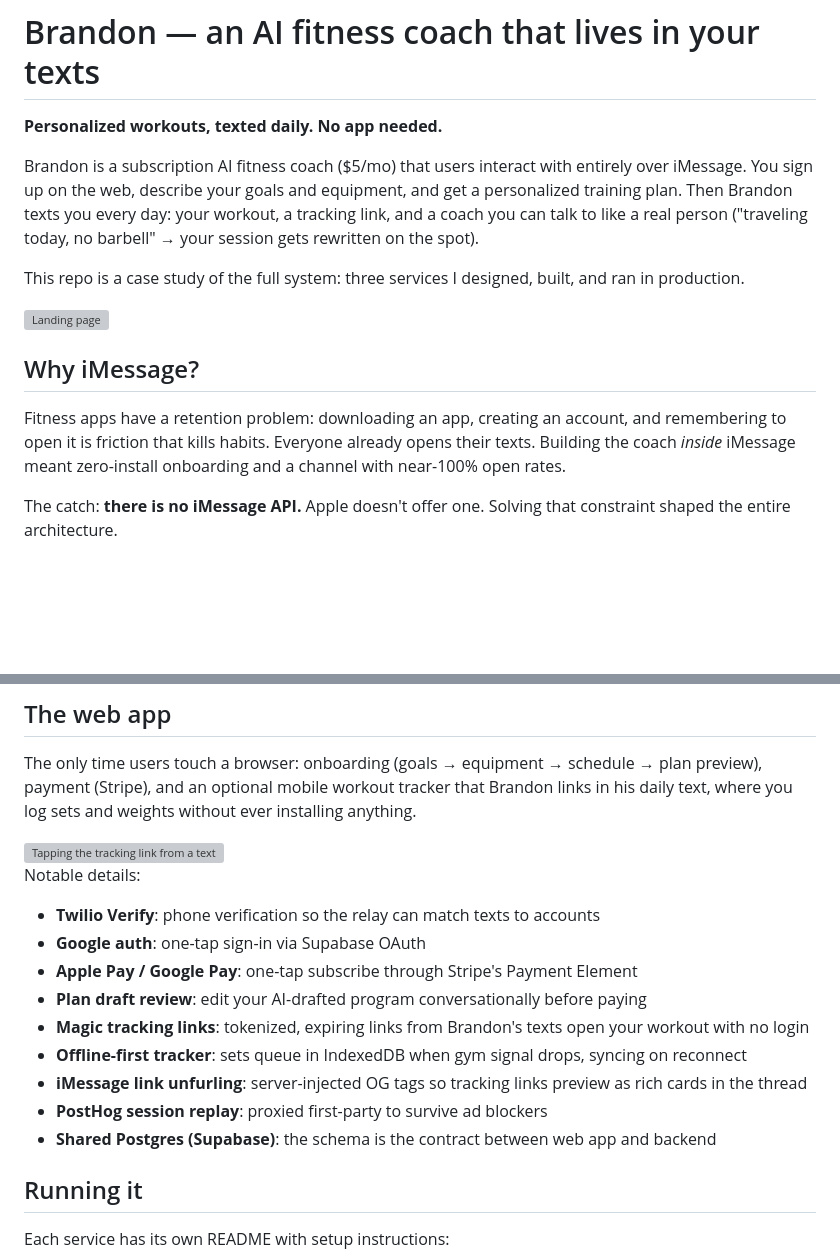
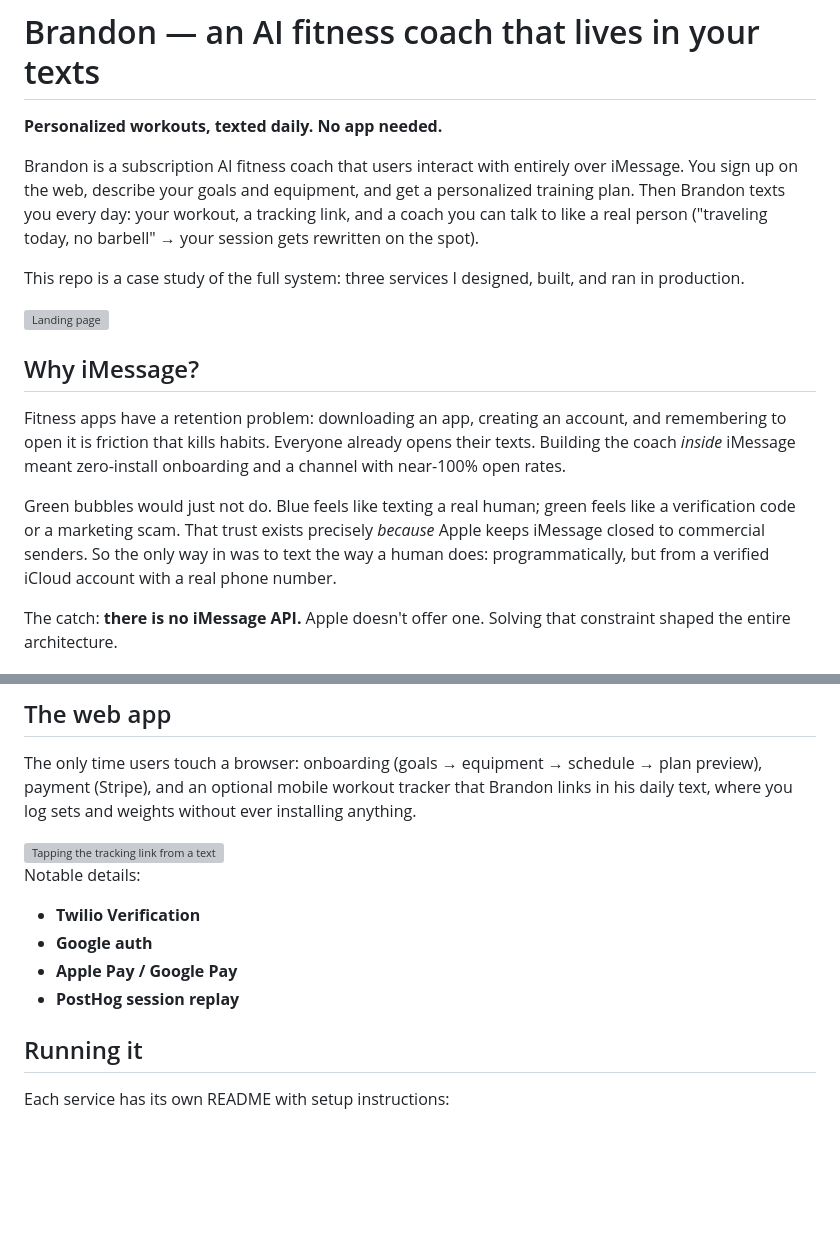
Before and after one commit to zoooey99/brandon-ai, a Markdown page: README.md, 2 parts joined by grey strips. GitHub-like rendering; blank space fills up the shorter version; grey boxes are pictures that could not be loaded.

Commit message:
update readme - notable details

```diff
--- a/README.md
+++ b/README.md
@@ -2,7 +2,7 @@
 
 **Personalized workouts, texted daily. No app needed.**
 
-Brandon is a subscription AI fitness coach ($5/mo) that users interact with entirely over iMessage. You sign up on the web, describe your goals and equipment, and get a personalized training plan. Then Brandon texts you every day: your workout, a tracking link, and a coach you can talk to like a real person ("traveling today, no barbell" → your session gets rewritten on the spot).
+Brandon is a subscription AI fitness coach that users interact with entirely over iMessage. You sign up on the web, describe your goals and equipment, and get a personalized training plan. Then Brandon texts you every day: your workout, a tracking link, and a coach you can talk to like a real person ("traveling today, no barbell" → your session gets rewritten on the spot).
 
 This repo is a case study of the full system: three services I designed, built, and ran in production.
 
@@ -11,6 +11,8 @@ This repo is a case study of the full system: three services I designed, built,
 ## Why iMessage?
 
 Fitness apps have a retention problem: downloading an app, creating an account, and remembering to open it is friction that kills habits. Everyone already opens their texts. Building the coach *inside* iMessage meant zero-install onboarding and a channel with near-100% open rates.
+
+Green bubbles would just not do. Blue feels like texting a real human; green feels like a verification code or a marketing scam. That trust exists precisely *because* Apple keeps iMessage closed to commercial senders. So the only way in was to text the way a human does: programmatically, but from a verified iCloud account with a real phone number.
 
 The catch: **there is no iMessage API.** Apple doesn't offer one. Solving that constraint shaped the entire architecture.
 
@@ -90,15 +92,10 @@ The only time users touch a browser: onboarding (goals → equipment → schedul
 
 Notable details:
 
-- **Twilio Verify**: phone verification so the relay can match texts to accounts
-- **Google auth**: one-tap sign-in via Supabase OAuth
-- **Apple Pay / Google Pay**: one-tap subscribe through Stripe's Payment Element
-- **Plan draft review**: edit your AI-drafted program conversationally before paying
-- **Magic tracking links**: tokenized, expiring links from Brandon's texts open your workout with no login
-- **Offline-first tracker**: sets queue in IndexedDB when gym signal drops, syncing on reconnect
-- **iMessage link unfurling**: server-injected OG tags so tracking links preview as rich cards in the thread
-- **PostHog session replay**: proxied first-party to survive ad blockers
-- **Shared Postgres (Supabase)**: the schema is the contract between web app and backend
+- **Twilio Verification**
+- **Google auth**
+- **Apple Pay / Google Pay**
+- **PostHog session replay**
 
 ## Running it
 
```
